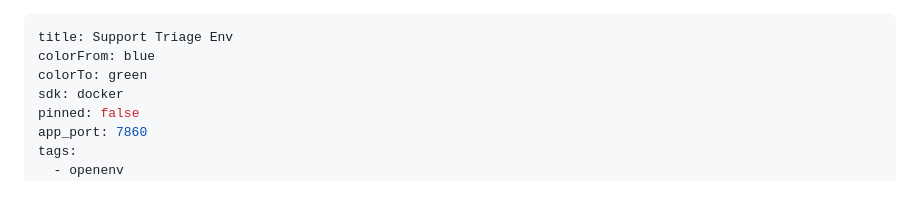
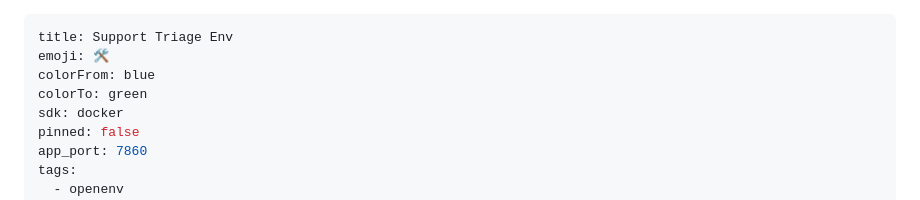
Before and after one commit to Subhakshay/Meta-OpenENV, a Markdown page: README.md, the part around the change. GitHub-like rendering.

```diff
--- a/README.md
+++ b/README.md
@@ -1,5 +1,6 @@
 ---
 title: Support Triage Env
+emoji: 🛠️
 colorFrom: blue
 colorTo: green
 sdk: docker
```
